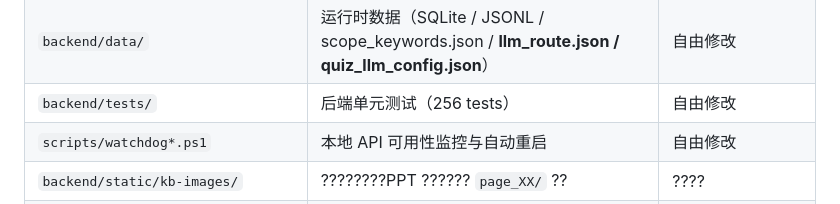
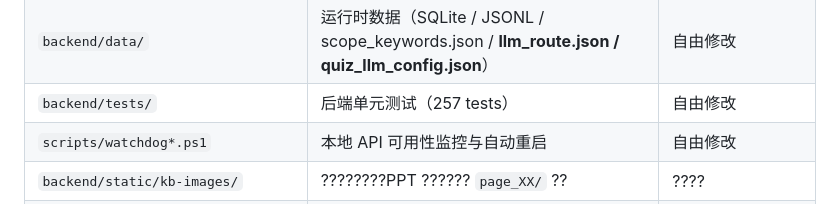
Before and after one commit to ljx4471817/labor-survey-ai, a Markdown page: AGENTS.md, the part around the change. Rendered like a GitHub page.

```diff
--- a/AGENTS.md
+++ b/AGENTS.md
@@ -108,7 +108,7 @@
 | `backend/app/services/` | 业务服务（feedback_analytics / feedback_reviews / hot_questions / jsonl_utils / **quiz_extract / quiz_generator / quiz_llm / aliyun_balance**） | 自由修改 |
 | `backend/app/api/_xunfei_auth.py` | DISABLED（讯飞语音鉴权，代码完整保留） | 不修改 |
 | `backend/data/` | 运行时数据（SQLite / JSONL / scope_keywords.json / **llm_route.json / quiz_llm_config.json**） | 自由修改 |
-| `backend/tests/` | 后端单元测试（256 tests） | 自由修改 |
+| `backend/tests/` | 后端单元测试（257 tests） | 自由修改 |
 | `scripts/watchdog*.ps1` | 本地 API 可用性监控与自动重启 | 自由修改 |
 | `backend/static/kb-images/` | ????????PPT ?????? `page_XX/` ?? | ???? |
 | `backend/static/` | H5 前端（单页应用）+ 测验 3 页面（quiz.html / quiz_admin.html / quiz-stats.html） | 自由修改 |
```
Also changed, not shown: README.md (+1 -1 lines).
